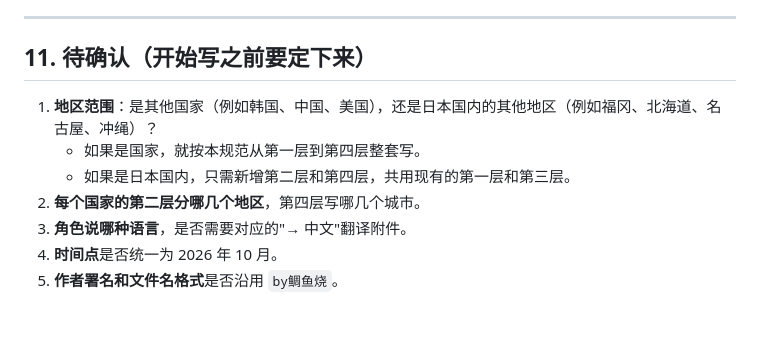
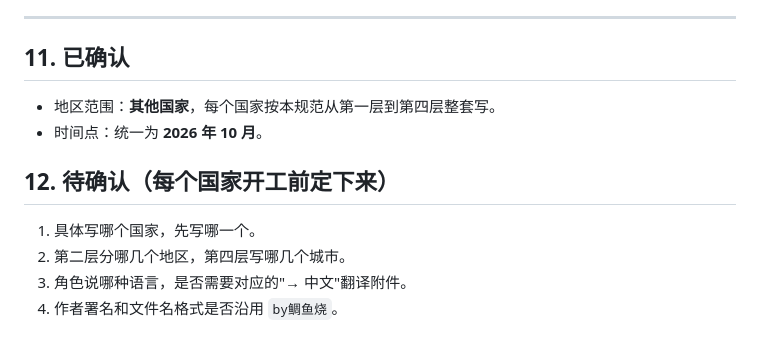
Before and after one commit to yu7705423-cell/onto, a Markdown page: worldbook/世界书编写规范.md, the part around the change. GitHub-like rendering.

Commit message:
Record confirmed scope in world book spec
Co-Authored-By: Claude Opus 5.5 <noreply@anthropic.com>
Claude-Session: https://claude.ai/code/session_01BkUHvVtkxEBBCip6XRXoJu

```diff
--- a/worldbook/世界书编写规范.md
+++ b/worldbook/世界书编写规范.md
@@ -179,12 +179,14 @@
 
 ---
 
-## 11. 待确认（开始写之前要定下来）
+## 11. 已确认
 
-1. **地区范围**：是其他国家（例如韩国、中国、美国），还是日本国内的其他地区（例如福冈、北海道、名古屋、冲绳）？
-   - 如果是国家，就按本规范从第一层到第四层整套写。
-   - 如果是日本国内，只需新增第二层和第四层，共用现有的第一层和第三层。
-2. **每个国家的第二层分哪几个地区**，第四层写哪几个城市。
-3. **角色说哪种语言**，是否需要对应的"→ 中文"翻译附件。
-4. **时间点**是否统一为 2026 年 10 月。
-5. **作者署名和文件名格式**是否沿用 `by鲷鱼烧`。
+- 地区范围：**其他国家**，每个国家按本规范从第一层到第四层整套写。
+- 时间点：统一为 **2026 年 10 月**。
+
+## 12. 待确认（每个国家开工前定下来）
+
+1. 具体写哪个国家，先写哪一个。
+2. 第二层分哪几个地区，第四层写哪几个城市。
+3. 角色说哪种语言，是否需要对应的"→ 中文"翻译附件。
+4. 作者署名和文件名格式是否沿用 `by鲷鱼烧`。
```
